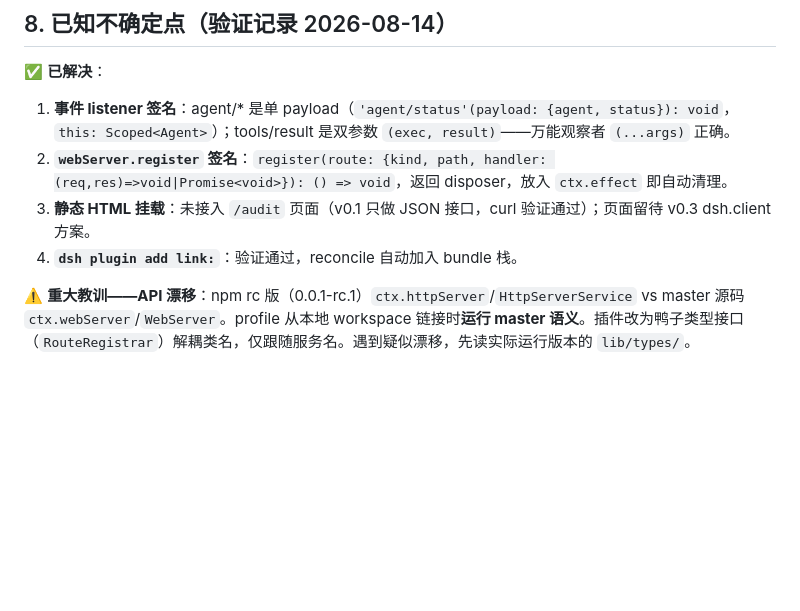
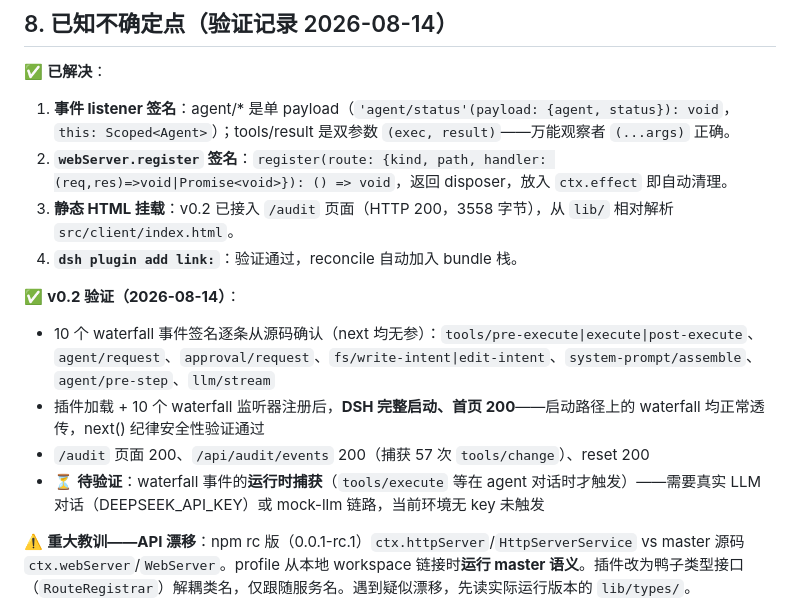
Before and after one commit to qing3a/dsh-event-auditor, a Markdown page: DESIGN.md, the part around the change. Drawn GitHub-style; blank space fills up the shorter version.

Commit message:
import DESIGN.md (8421 bytes, update)

```diff
--- a/DESIGN.md
+++ b/DESIGN.md
@@ -140,8 +140,14 @@ dsh --profile <your-profile>
 
 1. **事件 listener 签名**：agent/* 是单 payload（`'agent/status'(payload: {agent, status}): void`，`this: Scoped<Agent>`）；tools/result 是双参数 `(exec, result)`——万能观察者 `(...args)` 正确。
 2. **`webServer.register` 签名**：`register(route: {kind, path, handler: (req,res)=>void|Promise<void>}): () => void`，返回 disposer，放入 `ctx.effect` 即自动清理。
-3. **静态 HTML 挂载**：未接入 `/audit` 页面（v0.1 只做 JSON 接口，curl 验证通过）；页面留待 v0.3 dsh.client 方案。
+3. **静态 HTML 挂载**：v0.2 已接入 `/audit` 页面（HTTP 200，3558 字节），从 `lib/` 相对解析 `src/client/index.html`。
 4. **`dsh plugin add link:`**：验证通过，reconcile 自动加入 bundle 栈。
+
+✅ **v0.2 验证（2026-08-14）**：
+- 10 个 waterfall 事件签名逐条从源码确认（next 均无参）：`tools/pre-execute|execute|post-execute`、`agent/request`、`approval/request`、`fs/write-intent|edit-intent`、`system-prompt/assemble`、`agent/pre-step`、`llm/stream`
+- 插件加载 + 10 个 waterfall 监听器注册后，**DSH 完整启动、首页 200**——启动路径上的 waterfall 均正常透传，next() 纪律安全性验证通过
+- `/audit` 页面 200、`/api/audit/events` 200（捕获 57 次 `tools/change`）、reset 200
+- ⏳ **待验证**：waterfall 事件的**运行时捕获**（`tools/execute` 等在 agent 对话时才触发）——需要真实 LLM 对话（DEEPSEEK_API_KEY）或 mock-llm 链路，当前环境无 key 未触发
 
 ⚠️ **重大教训——API 漂移**：npm rc 版（0.0.1-rc.1）`ctx.httpServer`/`HttpServerService` vs master 源码 `ctx.webServer`/`WebServer`。profile 从本地 workspace 链接时**运行 master 语义**。插件改为鸭子类型接口（`RouteRegistrar`）解耦类名，仅跟随服务名。遇到疑似漂移，先读实际运行版本的 `lib/types/`。
 
```
